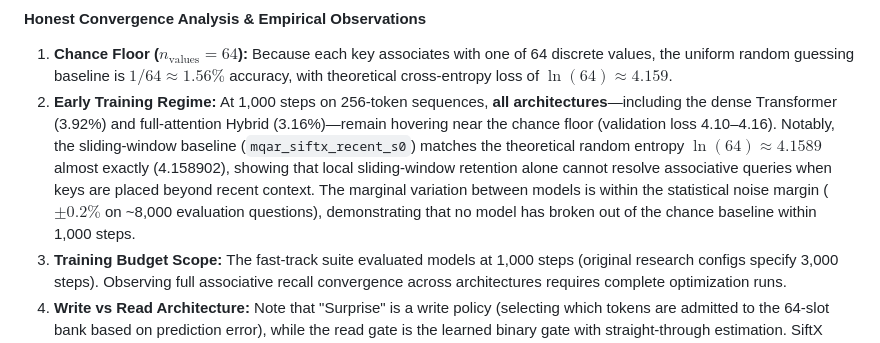
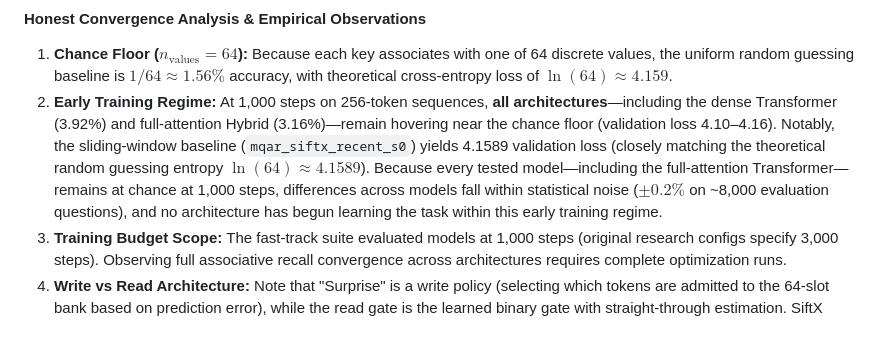
Before and after one commit to BhanuPrakash6640/SwiftX, a Markdown page: docs/SIFTX_REPORT.md, the part around the change. Rendered like a GitHub page.

```diff
--- a/docs/SIFTX_REPORT.md
+++ b/docs/SIFTX_REPORT.md
@@ -145,7 +145,7 @@ Measured on RTX 3050 across sequence lengths from $L = 256$ to $L = 4,096$:
 
 #### Honest Convergence Analysis & Empirical Observations
 1. **Chance Floor ($n_{\text{values}} = 64$):** Because each key associates with one of 64 discrete values, the uniform random guessing baseline is $1/64 \approx 1.56\%$ accuracy, with theoretical cross-entropy loss of $\ln(64) \approx 4.159$.
-2. **Early Training Regime:** At 1,000 steps on 256-token sequences, **all architectures**—including the dense Transformer (3.92%) and full-attention Hybrid (3.16%)—remain hovering near the chance floor (validation loss 4.10–4.16). Notably, the sliding-window baseline (`mqar_siftx_recent_s0`) matches the theoretical random entropy $\ln(64) \approx 4.1589$ almost exactly (4.158902), showing that local sliding-window retention alone cannot resolve associative queries when keys are placed beyond recent context. The marginal variation between models is within the statistical noise margin ($\pm 0.2\%$ on ~8,000 evaluation questions), demonstrating that no model has broken out of the chance baseline within 1,000 steps.
+2. **Early Training Regime:** At 1,000 steps on 256-token sequences, **all architectures**—including the dense Transformer (3.92%) and full-attention Hybrid (3.16%)—remain hovering near the chance floor (validation loss 4.10–4.16). Notably, the sliding-window baseline (`mqar_siftx_recent_s0`) yields 4.1589 validation loss (closely matching the theoretical random guessing entropy $\ln(64) \approx 4.1589$). Because every tested model—including the full-attention Transformer—remains at chance at 1,000 steps, differences across models fall within statistical noise ($\pm 0.2\%$ on ~8,000 evaluation questions), and no architecture has begun learning the task within this early training regime.
 3. **Training Budget Scope:** The fast-track suite evaluated models at 1,000 steps (original research configs specify 3,000 steps). Observing full associative recall convergence across architectures requires complete optimization runs.
 4. **Write vs Read Architecture:** Note that "Surprise" is a write policy (selecting which tokens are admitted to the 64-slot bank based on prediction error), while the read gate is the learned binary gate with straight-through estimation. SiftX operates at a 36.8%–47.5% retrieval rate under the 3-phase curriculum.
 
```
Also changed, not shown: README.md (+2 -2 lines), assets/memory_slider_measured.png (added), 1 other file.
